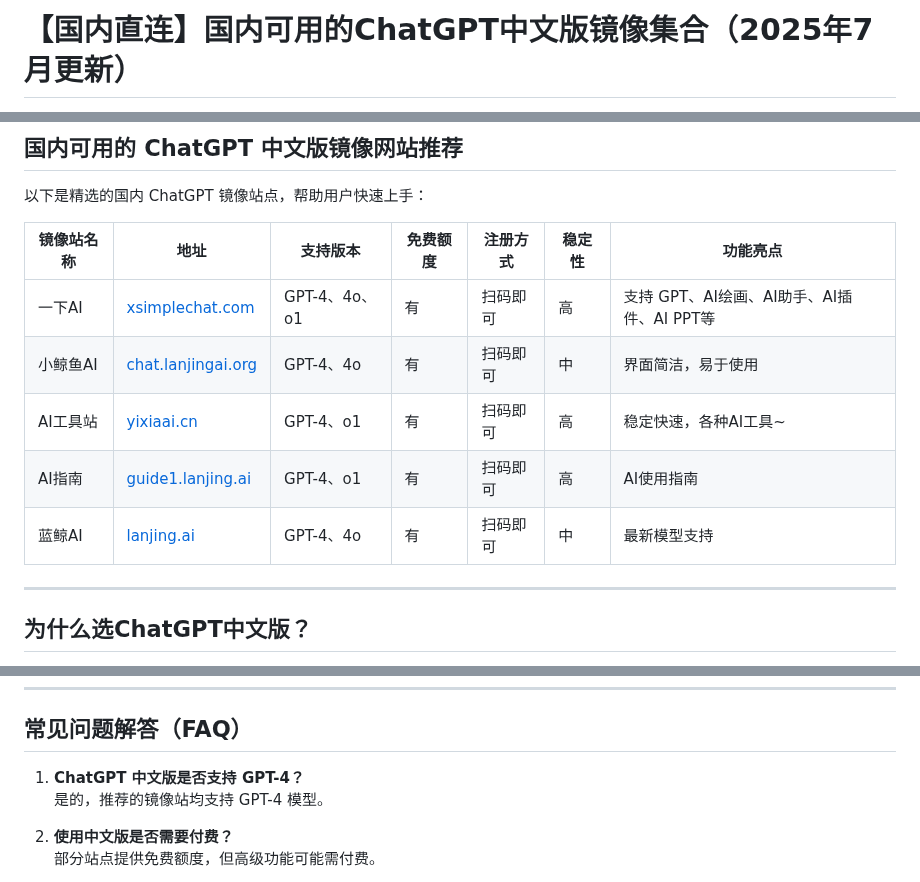
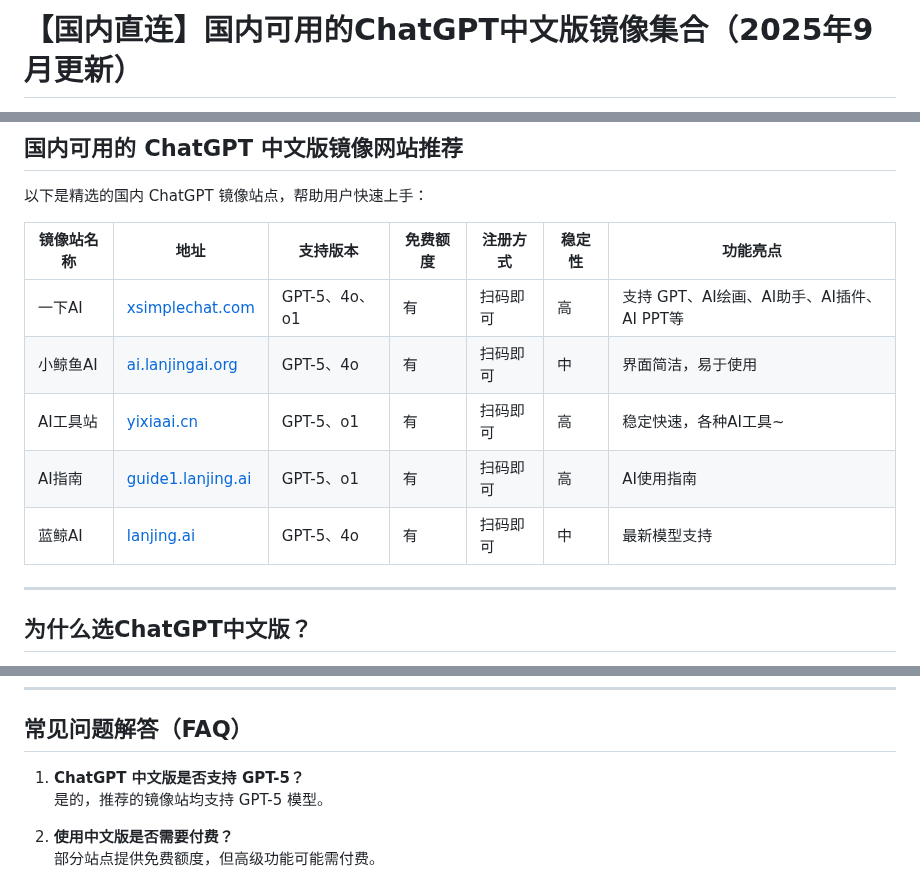
Before and after one commit to chatgpt-free-zh/chatgpt-chinese-site, a Markdown page: README.md, 3 parts joined by grey strips. Rendered like a GitHub page.

```diff
--- a/README.md
+++ b/README.md
@@ -1,2 +1,2 @@
-# 【国内直连】国内可用的ChatGPT中文版镜像集合（2025年7月更新）
+# 【国内直连】国内可用的ChatGPT中文版镜像集合（2025年9月更新）
 
@@ -38,11 +38,11 @@
 
 | 镜像站名称         | 地址                             | 支持版本           | 免费额度 | 注册方式           | 稳定性  | 功能亮点                |
 |--------------------|----------------------------------|--------------------|----------|--------------------|---------|-------------------------|
-| 一下AI            | [xsimplechat.com](https://xsimplechat.com/) | GPT-4、4o、o1      | 有       | 扫码即可       | 高      | 支持 GPT、AI绘画、AI助手、AI插件、AI PPT等  |
-| 小鲸鱼AI        | [chat.lanjingai.org](https://chat.lanjingai.org/) | GPT-4、4o           | 有       | 扫码即可     | 中      | 界面简洁，易于使用      |
-| AI工具站       | [yixiaai.cn](https://yixiaai.cn/) | GPT-4、o1           | 有       | 扫码即可      | 高      | 稳定快速，各种AI工具~ |
-| AI指南           | [guide1.lanjing.ai](https://guide1.lanjing.ai/) | GPT-4、o1           | 有       | 扫码即可   | 高      | AI使用指南            |
-| 蓝鲸AI            | [lanjing.ai](https://lanjing.ai/) | GPT-4、4o           | 有       | 扫码即可    | 中      | 最新模型支持            |
+| 一下AI            | [xsimplechat.com](https://xsimplechat.com/) | GPT-5、4o、o1      | 有       | 扫码即可       | 高      | 支持 GPT、AI绘画、AI助手、AI插件、AI PPT等  |
+| 小鲸鱼AI        | [ai.lanjingai.org](https://ai.lanjingai.org/) | GPT-5、4o           | 有       | 扫码即可     | 中      | 界面简洁，易于使用      |
+| AI工具站       | [yixiaai.cn](https://yixiaai.cn/) | GPT-5、o1           | 有       | 扫码即可      | 高      | 稳定快速，各种AI工具~ |
+| AI指南           | [guide1.lanjing.ai](https://guide1.lanjing.ai/) | GPT-5、o1           | 有       | 扫码即可   | 高      | AI使用指南            |
+| 蓝鲸AI            | [lanjing.ai](https://lanjing.ai/) | GPT-5、4o           | 有       | 扫码即可    | 中      | 最新模型支持            |
 ---
 
 ## 为什么选ChatGPT中文版？
@@ -87,8 +87,8 @@
 
 ## 常见问题解答（FAQ）
 
-1. **ChatGPT 中文版是否支持 GPT-4？**
-   是的，推荐的镜像站均支持 GPT-4 模型。
+1. **ChatGPT 中文版是否支持 GPT-5？**
+   是的，推荐的镜像站均支持 GPT-5 模型。
 
 2. **使用中文版是否需要付费？**
    部分站点提供免费额度，但高级功能可能需付费。
```
Also changed, not shown: other parts of README.md (+2 -2 lines).
